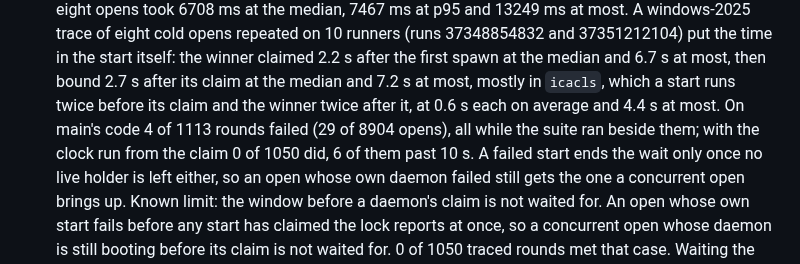
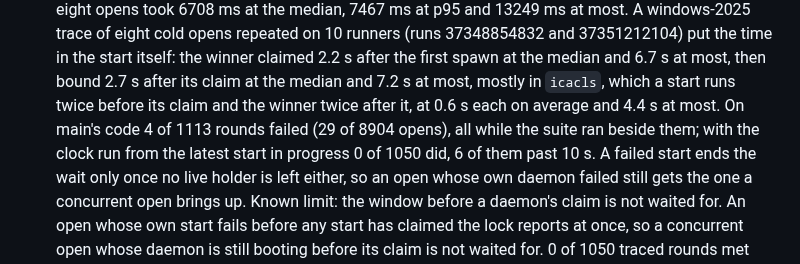
Before and after one commit to Abhijeet34/pointback, a Markdown page: docs/ENGINEERING-NOTES.md, the part around the change. Rendered like a GitHub page.

Commit message:
no-mistakes(document): Document start-clock wait and daemon-named failure message

```diff
--- a/docs/ENGINEERING-NOTES.md
+++ b/docs/ENGINEERING-NOTES.md
@@ -166,7 +166,7 @@ Each section below is the text `AGENTS.md` carried under the same heading before
   Its 10 s (`STARTING_MS`, shared with the lock) runs from the latest start in progress, its own spawn or a live holder's last write to the lock, never from its own spawn alone: the lock gives a holder 10 s from its claim, which comes later.
   On hunt 37263767133, attempt 9, three of eight cold opens on windows-2025 said `server did not start` at 10.9 s, quoting a log that ended with the winner listening; across 138 windows-2025 hunt logs (runs 37263767133, 37327337882, 37328524700, 37330427311, 37334936238, 37341205698 and 37342203051) those eight opens took 6708 ms at the median, 7467 ms at p95 and 13249 ms at most.
   A windows-2025 trace of eight cold opens repeated on 10 runners (runs 37348854832 and 37351212104) put the time in the start itself: the winner claimed 2.2 s after the first spawn at the median and 6.7 s at most, then bound 2.7 s after its claim at the median and 7.2 s at most, mostly in `icacls`, which a start runs twice before its claim and the winner twice after it, at 0.6 s each on average and 4.4 s at most.
-  On main's code 4 of 1113 rounds failed (29 of 8904 opens), all while the suite ran beside them; with the clock run from the claim 0 of 1050 did, 6 of them past 10 s.
+  On main's code 4 of 1113 rounds failed (29 of 8904 opens), all while the suite ran beside them; with the clock run from the latest start in progress 0 of 1050 did, 6 of them past 10 s.
   A failed start ends the wait only once no live holder is left either, so an open whose own daemon failed still gets the one a concurrent open brings up.
   Known limit: the window before a daemon's claim is not waited for.
   An open whose own start fails before any start has claimed the lock reports at once, so a concurrent open whose daemon is still booting before its claim is not waited for.
```
